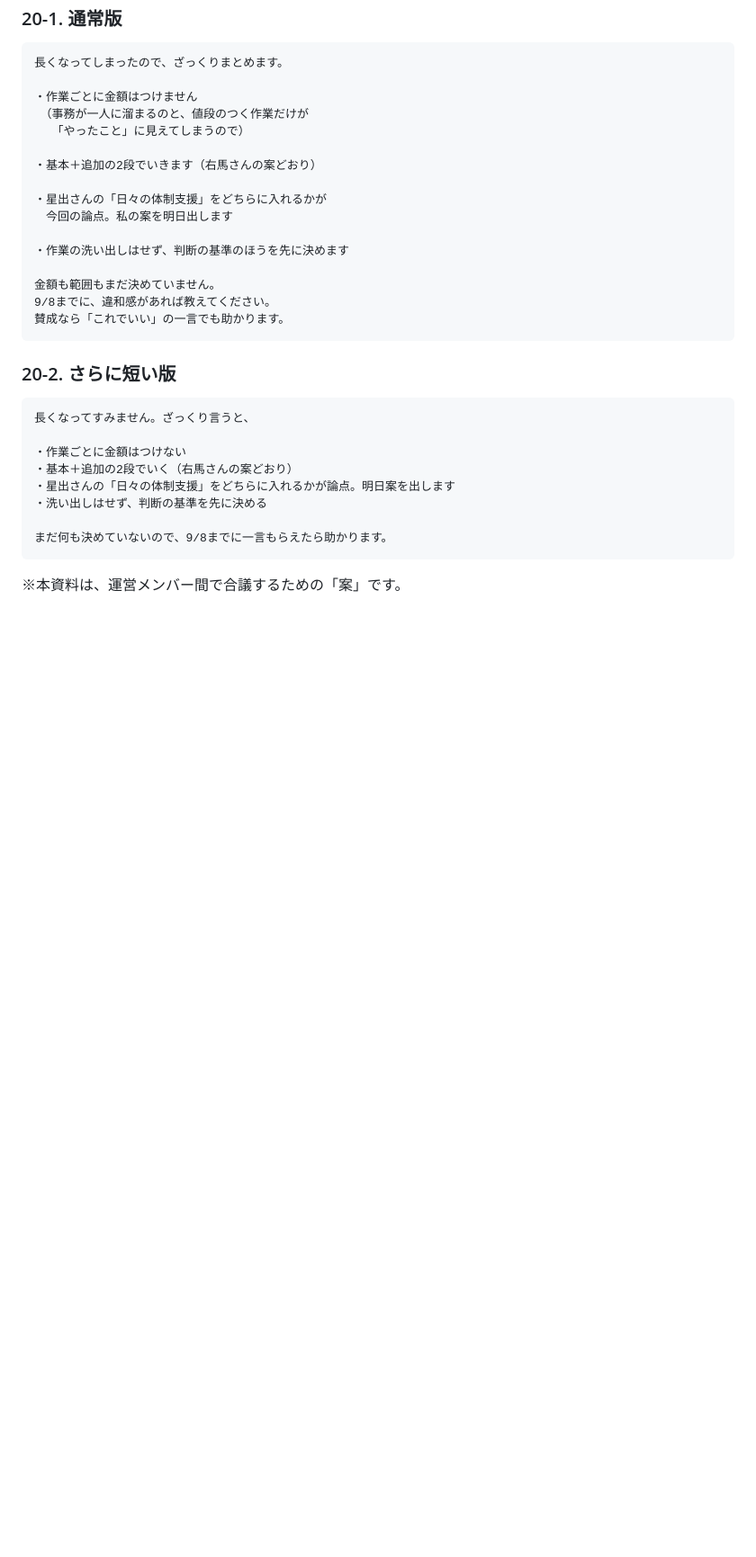
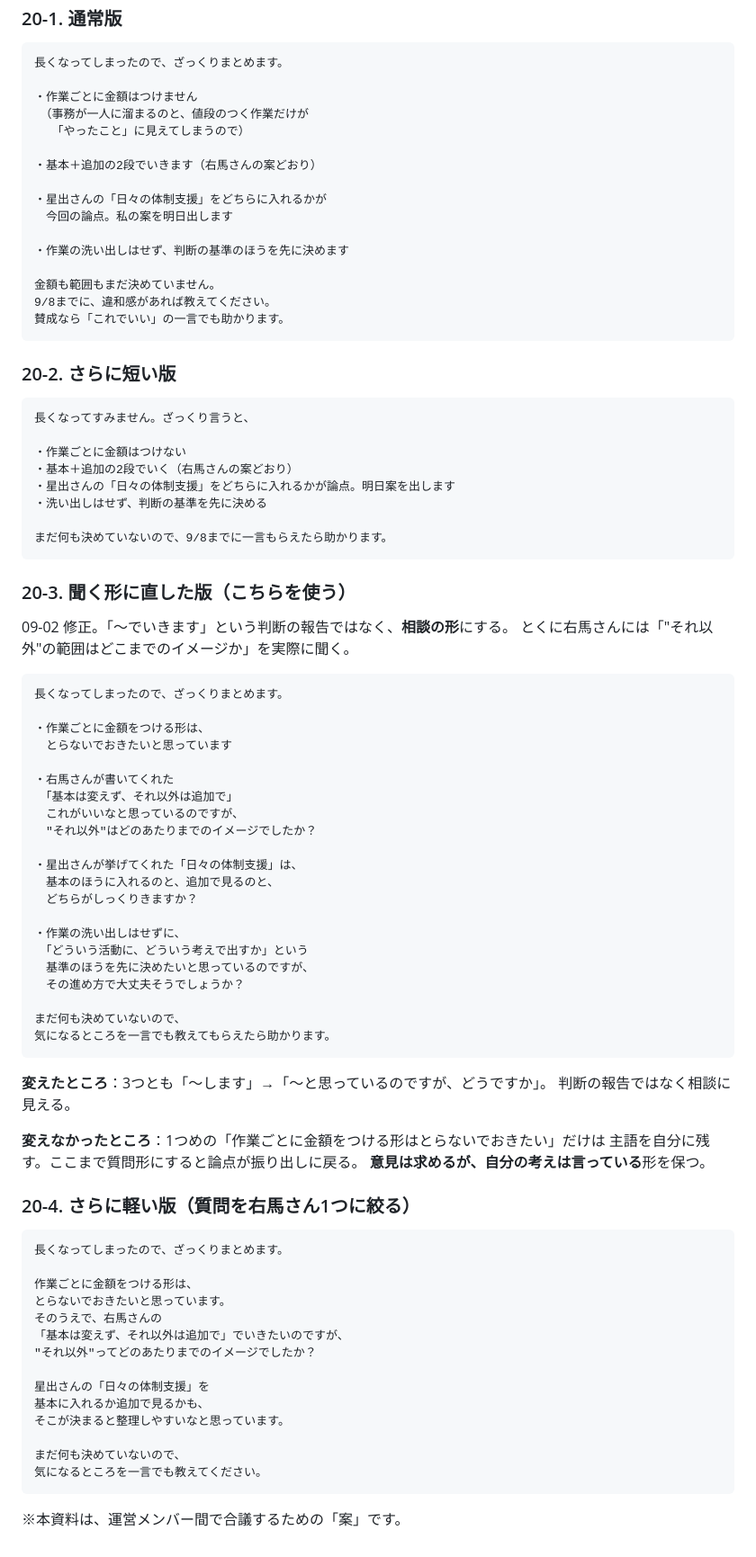
Before and after one commit to mika-fukuimodel/kakusei, a Markdown page: docs/つるひろ_謝金判断基準.md, the part around the change. Shown at 90% size. GitHub-like rendering; blank space fills up the shorter version.

Commit message:
Reword the follow-up summary as questions rather than decisions
Turns the recap into a consultation: it asks how far "everything else"
extends rather than announcing that the two-tier structure is settled, while
keeping the one point that must not reopen stated as the director's own view.

Co-Authored-By: Claude Opus 5 <noreply@anthropic.com>
Claude-Session: https://claude.ai/code/session_016zVbUAjCLJcVZC33nTKg1e

````diff
--- a/docs/つるひろ_謝金判断基準.md
+++ b/docs/つるひろ_謝金判断基準.md
@@ -1133,4 +1133,59 @@ day2で口頭で補うなら「現地というのは、day当日の会場も含
 まだ何も決めていないので、9/8までに一言もらえたら助かります。
 ```
 
+### 20-3. 聞く形に直した版（こちらを使う）
+
+09-02 修正。「〜でいきます」という判断の報告ではなく、**相談の形**にする。
+とくに右馬さんには「"それ以外"の範囲はどこまでのイメージか」を実際に聞く。
+
+```
+長くなってしまったので、ざっくりまとめます。
+
+・作業ごとに金額をつける形は、
+　とらないでおきたいと思っています
+
+・右馬さんが書いてくれた
+　「基本は変えず、それ以外は追加で」
+　これがいいなと思っているのですが、
+　"それ以外"はどのあたりまでのイメージでしたか？
+
+・星出さんが挙げてくれた「日々の体制支援」は、
+　基本のほうに入れるのと、追加で見るのと、
+　どちらがしっくりきますか？
+
+・作業の洗い出しはせずに、
+　「どういう活動に、どういう考えで出すか」という
+　基準のほうを先に決めたいと思っているのですが、
+　その進め方で大丈夫そうでしょうか？
+
+まだ何も決めていないので、
+気になるところを一言でも教えてもらえたら助かります。
+```
+
+**変えたところ**：3つとも「〜します」→「〜と思っているのですが、どうですか」。
+判断の報告ではなく相談に見える。
+
+**変えなかったところ**：1つめの「作業ごとに金額をつける形はとらないでおきたい」だけは
+主語を自分に残す。ここまで質問形にすると論点が振り出しに戻る。
+**意見は求めるが、自分の考えは言っている**形を保つ。
+
+### 20-4. さらに軽い版（質問を右馬さん1つに絞る）
+
+```
+長くなってしまったので、ざっくりまとめます。
+
+作業ごとに金額をつける形は、
+とらないでおきたいと思っています。
+そのうえで、右馬さんの
+「基本は変えず、それ以外は追加で」でいきたいのですが、
+"それ以外"ってどのあたりまでのイメージでしたか？
+
+星出さんの「日々の体制支援」を
+基本に入れるか追加で見るかも、
+そこが決まると整理しやすいなと思っています。
+
+まだ何も決めていないので、
+気になるところを一言でも教えてください。
+```
+
 ※本資料は、運営メンバー間で合議するための「案」です。
````
